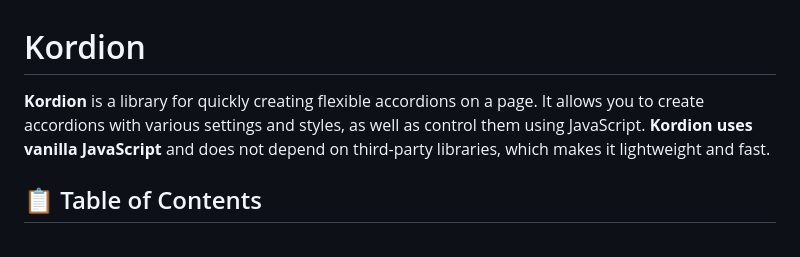
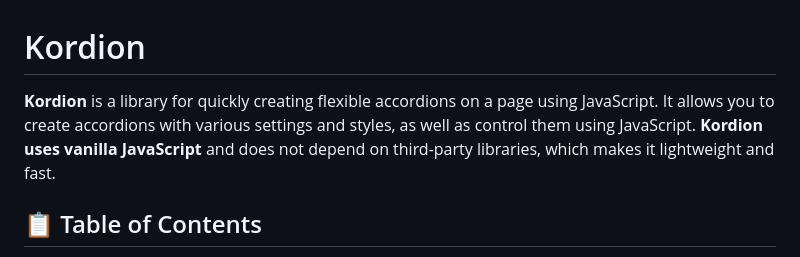
Before and after one commit to koirodev/kordion, a Markdown page: README.md, the part around the change. Drawn GitHub-style.

Commit message:
docs(readme): updated description

```diff
--- a/README.md
+++ b/README.md
@@ -1,5 +1,5 @@
 # Kordion
-**Kordion** is a library for quickly creating flexible accordions on a page. It allows you to create accordions with various settings and styles, as well as control them using JavaScript. **Kordion uses vanilla JavaScript** and does not depend on third-party libraries, which makes it lightweight and fast.
+**Kordion** is a library for quickly creating flexible accordions on a page using JavaScript. It allows you to create accordions with various settings and styles, as well as control them using JavaScript. **Kordion uses vanilla JavaScript** and does not depend on third-party libraries, which makes it lightweight and fast.
 
 ## 📋 Table of Contents
 
```
